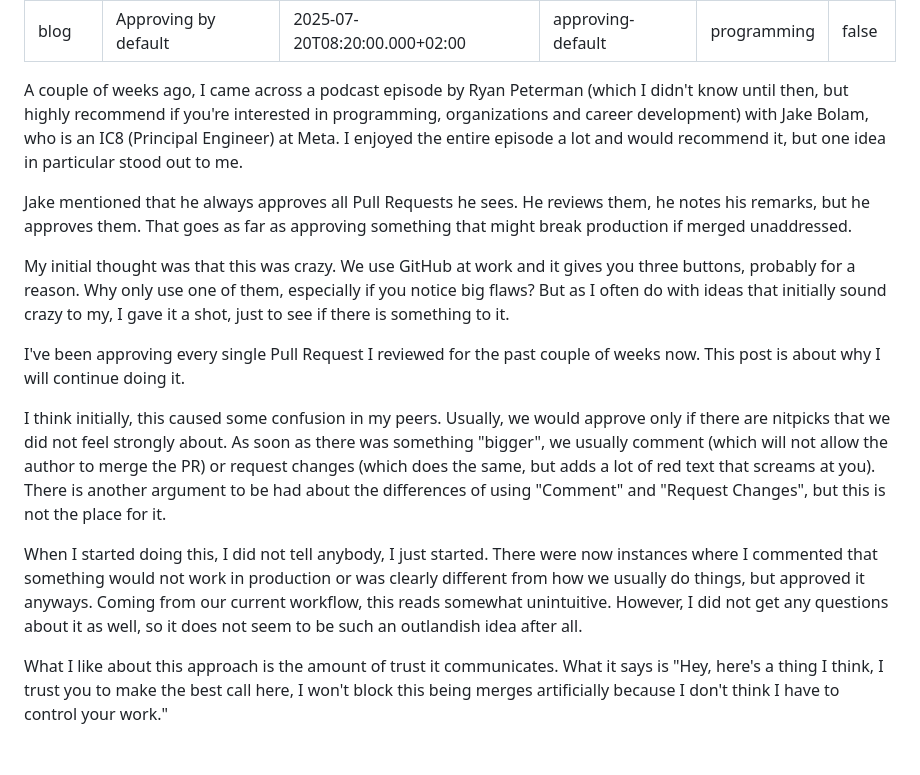
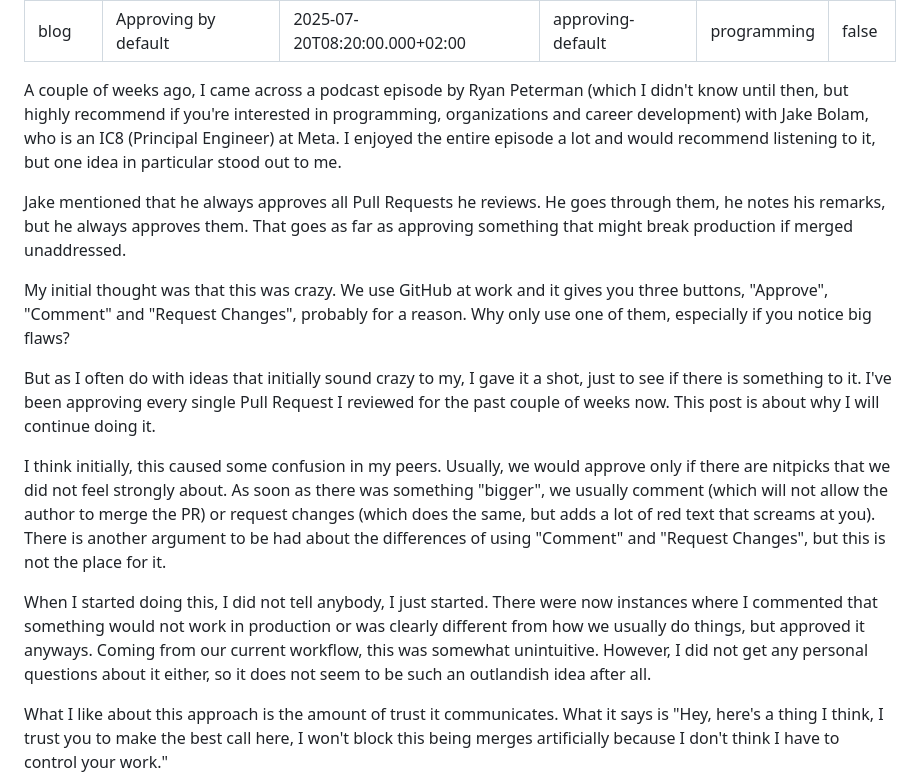
Before and after one commit to Plsr/website-content, a Markdown page: posts/2025-07-20-approving-by-default.md, the part around the change. Drawn GitHub-style; blank space fills up the shorter version.

Commit message:
Update Blog “2025-07-20-approving-by-default”

```diff
--- a/posts/2025-07-20-approving-by-default.md
+++ b/posts/2025-07-20-approving-by-default.md
@@ -6,17 +6,17 @@ slug: approving-default
 tags: programming
 draft: false
 ---
-A couple of weeks ago, I came across a podcast episode by Ryan Peterman (which I didn't know until then, but highly recommend if you're interested in programming, organizations and career development) with Jake Bolam, who is an IC8 (Principal Engineer) at Meta. I enjoyed the entire episode a lot and would recommend it, but one idea in particular stood out to me.
+A couple of weeks ago, I came across a podcast episode by Ryan Peterman (which I didn't know until then, but highly recommend if you're interested in programming, organizations and career development) with Jake Bolam, who is an IC8 (Principal Engineer) at Meta. I enjoyed the entire episode a lot and would recommend listening to it, but one idea in particular stood out to me.
 
-Jake mentioned that he always approves all Pull Requests he sees. He reviews them, he notes his remarks, but he approves them. That goes as far as approving something that might break production if merged unaddressed.
+Jake mentioned that he always approves all Pull Requests he reviews. He goes through them, he notes his remarks, but he always approves them. That goes as far as approving something that might break production if merged unaddressed.
 
-My initial thought was that this was crazy. We use GitHub at work and it gives you three buttons, probably for a reason. Why only use one of them, especially if you notice big flaws? But as I often do with ideas that initially sound crazy to my, I gave it a shot, just to see if there is something to it.
+My initial thought was that this was crazy. We use GitHub at work and it gives you three buttons, "Approve", "Comment" and "Request Changes", probably for a reason. Why only use one of them, especially if you notice big flaws?
 
-I've been approving every single Pull Request I reviewed for the past couple of weeks now. This post is about why I will continue doing it.
+But as I often do with ideas that initially sound crazy to my, I gave it a shot, just to see if there is something to it. I've been approving every single Pull Request I reviewed for the past couple of weeks now. This post is about why I will continue doing it.
 
 I think initially, this caused some confusion in my peers. Usually, we would approve only if there are nitpicks that we did not feel strongly about. As soon as there was something "bigger", we usually comment (which will not allow the author to merge the PR) or request changes (which does the same, but adds a lot of red text that screams at you). There is another argument to be had about the differences of using "Comment" and "Request Changes", but this is not the place for it.
 
-When I started doing this, I did not tell anybody, I just started. There were now instances where I commented that something would not work in production or was clearly different from how we usually do things, but approved it anyways. Coming from our current workflow, this reads somewhat unintuitive. However, I did not get any questions about it as well, so it does not seem to be such an outlandish idea after all.
+When I started doing this, I did not tell anybody, I just started. There were now instances where I commented that something would not work in production or was clearly different from how we usually do things, but approved it anyways. Coming from our current workflow, this was somewhat unintuitive. However, I did not get any personal questions about it either, so it does not seem to be such an outlandish idea after all.
 
 What I like about this approach is the amount of trust it communicates. What it says is "Hey, here's a thing I think, I trust you to make the best call here, I won't block this being merges artificially because I don't think I have to control your work."\
 Of course there are instances where we discuss about things or people want my opinion again after changing the solution, but I trust them to pull me in, if needed. I also makes the release process much faster, because everything is already approved, you can just merge if you're done.
```
